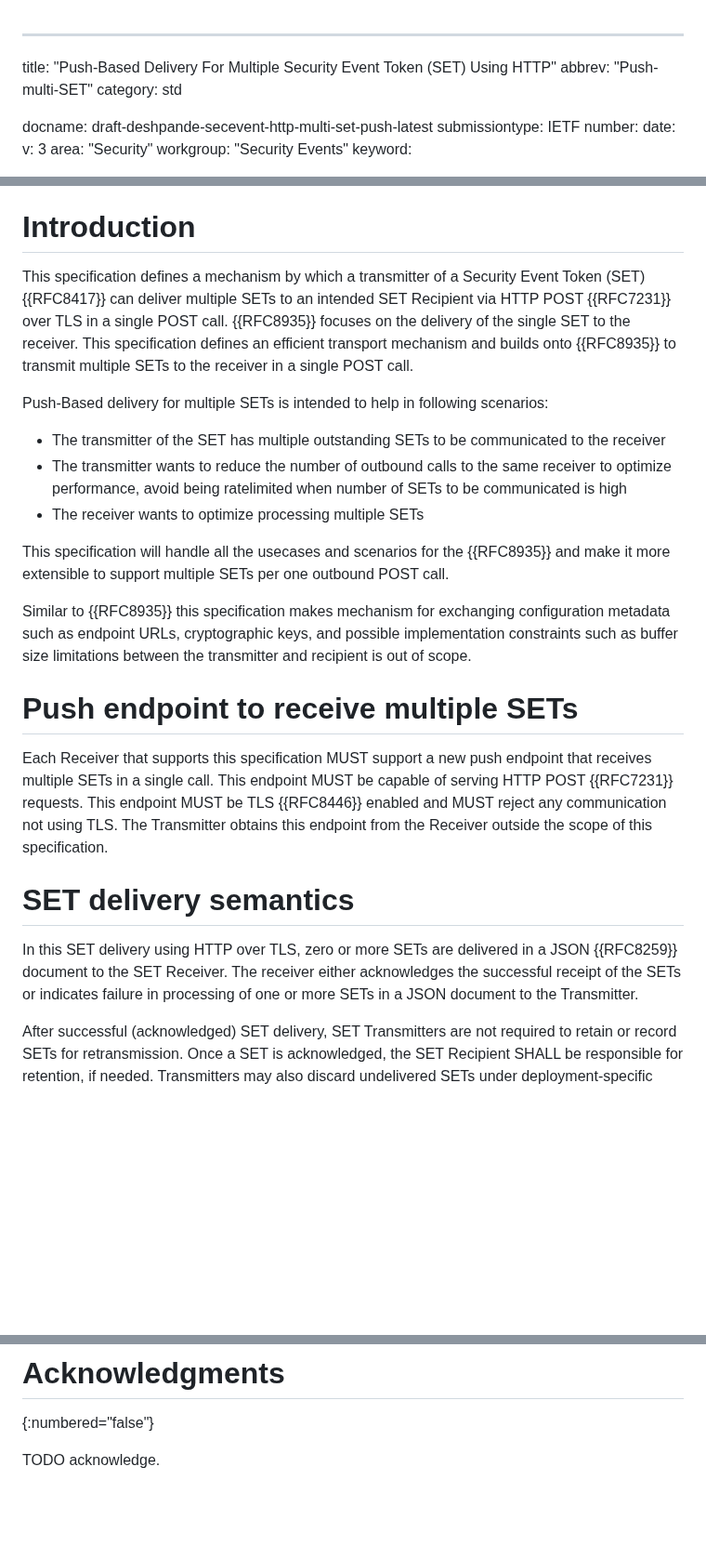
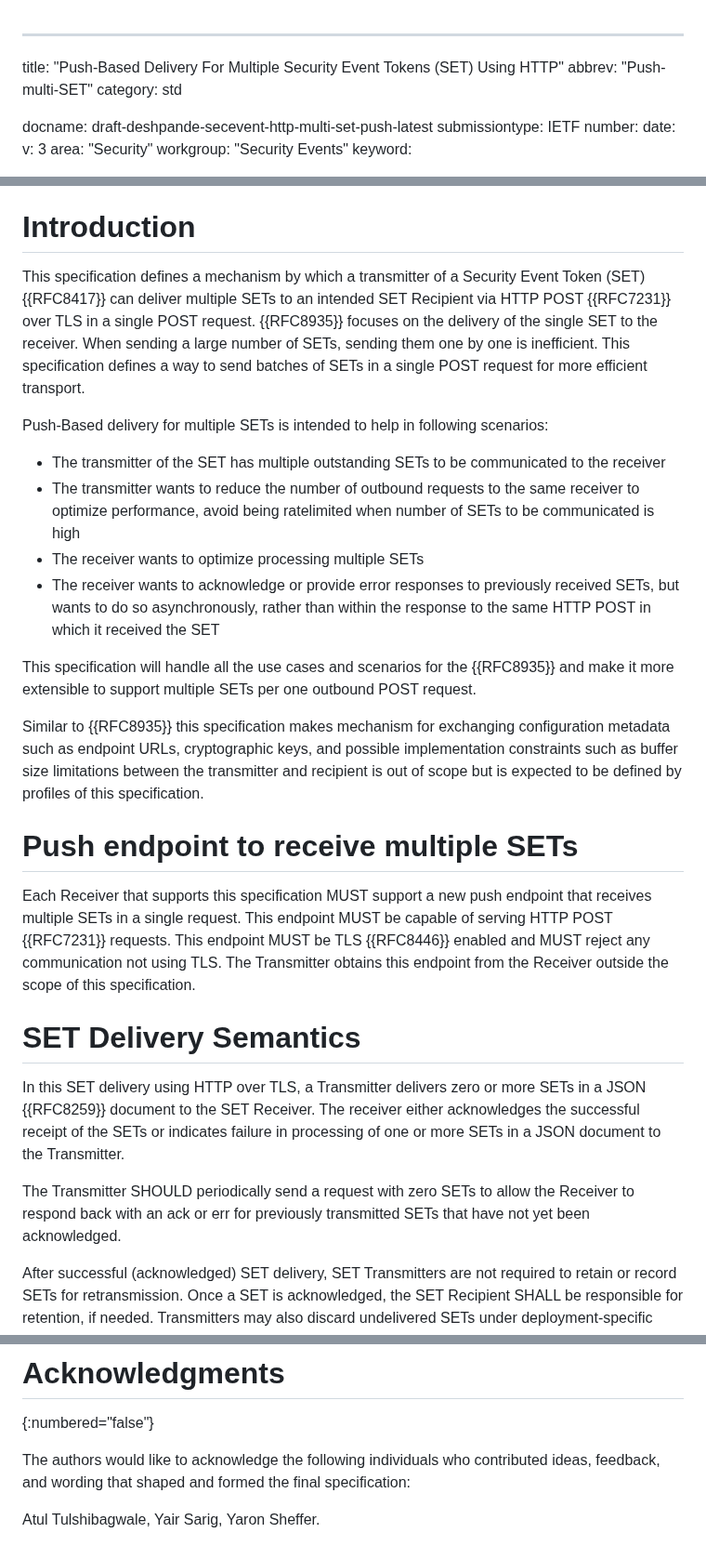
Before and after one commit to appsdesh/draft-deshpande-secevent-http-multi-set-push, a Markdown page: draft-deshpande-secevent-http-multi-set-push.md, 3 parts joined by grey strips. Shown at 93% size. GitHub-like rendering; blank space fills up the shorter version.

```diff
--- a/draft-deshpande-secevent-http-multi-set-push.md
+++ b/draft-deshpande-secevent-http-multi-set-push.md
@@ -1,5 +1,5 @@
 ---
-title: "Push-Based Delivery For Multiple Security Event Token (SET) Using HTTP"
+title: "Push-Based Delivery For Multiple Security Event Tokens (SET) Using HTTP"
 abbrev: "Push-multi-SET"
 category: std
 
@@ -56,28 +56,31 @@ failed transmission via the HTTP response.
 
 # Introduction
 
-This specification defines a mechanism by which a transmitter of a Security Event Token (SET) {{RFC8417}} can deliver multiple SETs to an intended SET Recipient via HTTP POST {{RFC7231}} over TLS in a single POST call. {{RFC8935}} focuses on the delivery of the single SET to the receiver. This specification defines an efficient transport mechanism and builds onto {{RFC8935}} to transmit multiple SETs to the receiver in a single POST call.
+This specification defines a mechanism by which a transmitter of a Security Event Token (SET) {{RFC8417}} can deliver multiple SETs to an intended SET Recipient via HTTP POST {{RFC7231}} over TLS in a single POST request. {{RFC8935}} focuses on the delivery of the single SET to the receiver. When sending a large number of SETs, sending them one by one is inefficient. This specification defines a way to send batches of SETs in a single POST request for more efficient transport.
 
 Push-Based delivery for multiple SETs is intended to help in following scenarios:
 
 - The transmitter of the SET has multiple outstanding SETs to be communicated to the receiver
-- The transmitter wants to reduce the number of outbound calls to the same receiver to optimize performance, avoid being ratelimited when number of SETs to be communicated is high
+- The transmitter wants to reduce the number of outbound requests to the same receiver to optimize performance, avoid being ratelimited when number of SETs to be communicated is high
 - The receiver wants to optimize processing multiple SETs
+- The receiver wants to acknowledge or provide error responses to previously received SETs, but wants to do so asynchronously, rather than within the response to the same HTTP POST in which it received the SET
 
-This specification will handle all the usecases and scenarios for the {{RFC8935}} and make it more extensible to support multiple SETs per one outbound POST call.
+This specification will handle all the use cases and scenarios for the {{RFC8935}} and make it more extensible to support multiple SETs per one outbound POST request.
 
-Similar to {{RFC8935}} this specification makes mechanism for exchanging configuration metadata such as endpoint URLs, cryptographic keys, and possible implementation constraints such as buffer size limitations between the transmitter and recipient is out of scope.
+Similar to {{RFC8935}} this specification makes mechanism for exchanging configuration metadata such as endpoint URLs, cryptographic keys, and possible implementation constraints such as buffer size limitations between the transmitter and recipient is out of scope but is expected to be defined by profiles of this specification.
 
 # Push endpoint to receive multiple SETs
 
-Each Receiver that supports this specification MUST support a new push endpoint that receives multiple SETs in a single call. This endpoint MUST be capable of serving HTTP POST {{RFC7231}} requests. This endpoint MUST be TLS {{RFC8446}} enabled and MUST reject any communication not using TLS.
+Each Receiver that supports this specification MUST support a new push endpoint that receives multiple SETs in a single request. This endpoint MUST be capable of serving HTTP POST {{RFC7231}} requests. This endpoint MUST be TLS {{RFC8446}} enabled and MUST reject any communication not using TLS.
 The Transmitter obtains this endpoint from the Receiver outside the scope of this specification.
 
 
-# SET delivery semantics
+# SET Delivery Semantics
 
-In this SET delivery using HTTP over TLS, zero or more SETs are delivered in a JSON {{RFC8259}} document
+In this SET delivery using HTTP over TLS, a Transmitter delivers zero or more SETs in a JSON {{RFC8259}} document
 to the SET Receiver. The receiver either acknowledges the successful receipt of the SETs or indicates failure in processing of one or more SETs in a JSON document to the Transmitter.
+
+The Transmitter SHOULD periodically send a request with zero SETs to allow the Receiver to respond back with an ack or err for previously transmitted SETs that have not yet been acknowledged.
 
 After successful (acknowledged) SET delivery, SET Transmitters are not required to retain or record SETs for retransmission. Once a SET is acknowledged, the SET Recipient SHALL be responsible for retention, if needed. Transmitters may also discard undelivered SETs under deployment-specific conditions, such as if they have not been acknowledged (successful or failure) for over too long a period of time or if an excessive amount of storage is needed to retain them.
 
@@ -325,4 +333,7 @@ This document has no IANA actions.
 # Acknowledgments
 {:numbered="false"}
 
-TODO acknowledge.
+The authors would like to acknowledge the following individuals
+who contributed ideas, feedback, and wording that shaped and formed the final specification:
+
+Atul Tulshibagwale, Yair Sarig, Yaron Sheffer.
```
Also changed, not shown: other parts of draft-deshpande-secevent-http-multi-set-push.md (+28 -23 lines).
